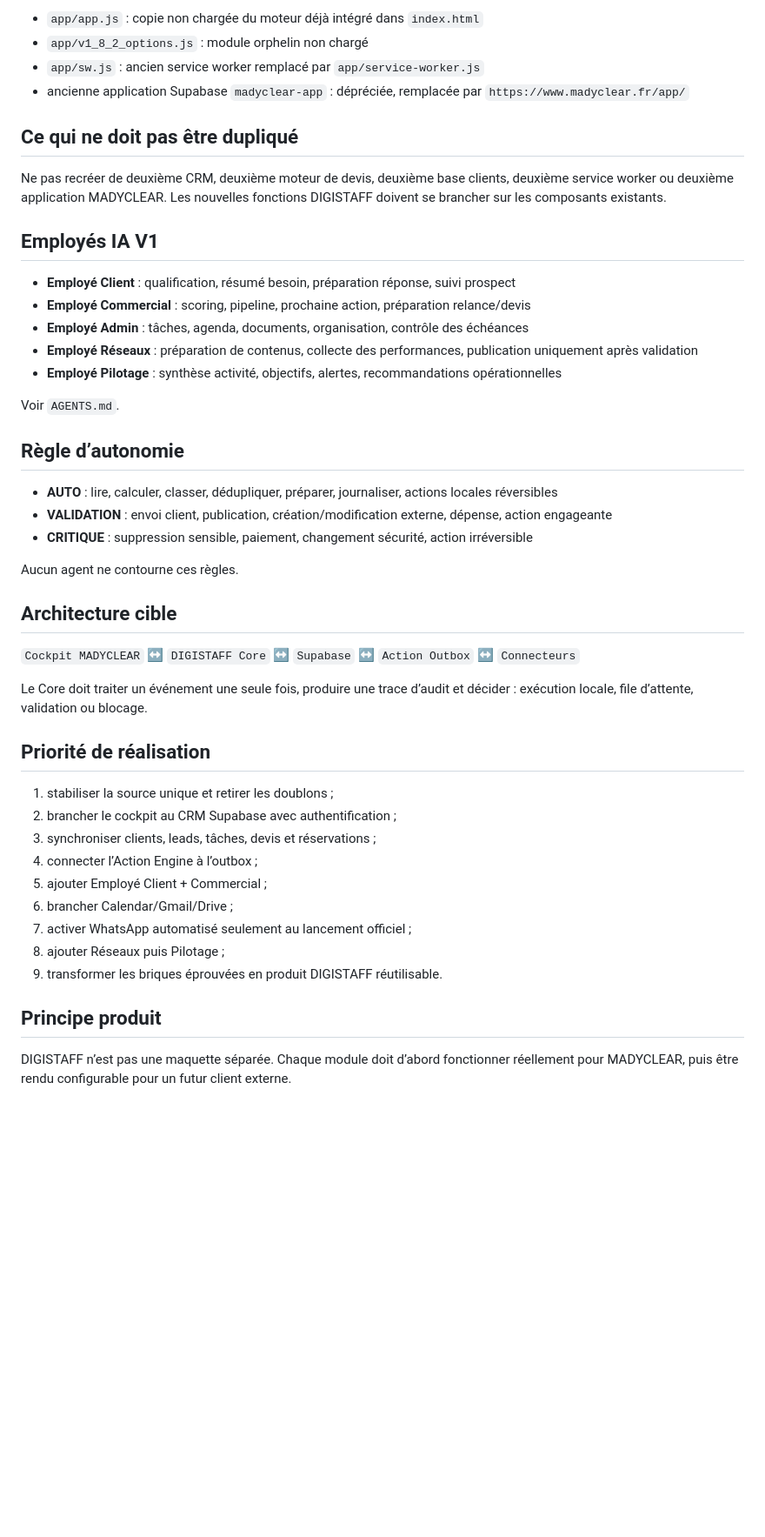
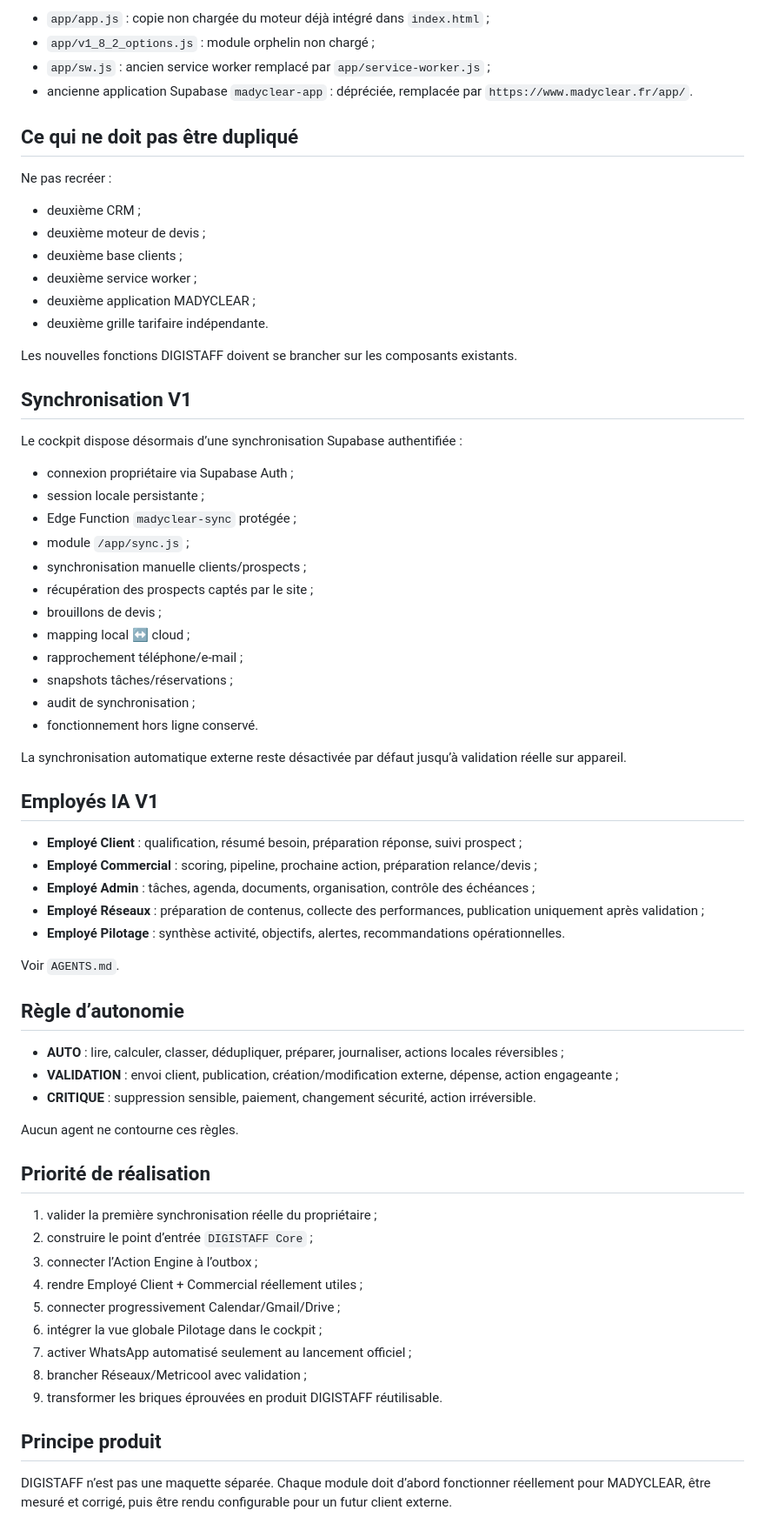
Before and after one commit to gianny89com-maker/madyclear-site, a Markdown page: DIGISTAFF/README.md, the part around one of its changes. Shown at 87% size. Rendered like a GitHub page; blank space fills up the shorter version.

Commit message:
docs: actualiser dossier maître DIGISTAFF

```diff
--- a/DIGISTAFF/README.md
+++ b/DIGISTAFF/README.md
@@ -47,49 +71,71 @@ DIGISTAFF devient le système nerveux commun entre :
 
-- `app/app.js` : copie non chargée du moteur déjà intégré dans `index.html`
-- `app/v1_8_2_options.js` : module orphelin non chargé
-- `app/sw.js` : ancien service worker remplacé par `app/service-worker.js`
-- ancienne application Supabase `madyclear-app` : dépréciée, remplacée par `https://www.madyclear.fr/app/`
+- `app/app.js` : copie non chargée du moteur déjà intégré dans `index.html` ;
+- `app/v1_8_2_options.js` : module orphelin non chargé ;
+- `app/sw.js` : ancien service worker remplacé par `app/service-worker.js` ;
+- ancienne application Supabase `madyclear-app` : dépréciée, remplacée par `https://www.madyclear.fr/app/`.
 
 ## Ce qui ne doit pas être dupliqué
 
-Ne pas recréer de deuxième CRM, deuxième moteur de devis, deuxième base clients, deuxième service worker ou deuxième application MADYCLEAR. Les nouvelles fonctions DIGISTAFF doivent se brancher sur les composants existants.
+Ne pas recréer :
+
+- deuxième CRM ;
+- deuxième moteur de devis ;
+- deuxième base clients ;
+- deuxième service worker ;
+- deuxième application MADYCLEAR ;
+- deuxième grille tarifaire indépendante.
+
+Les nouvelles fonctions DIGISTAFF doivent se brancher sur les composants existants.
+
+## Synchronisation V1
+
+Le cockpit dispose désormais d’une synchronisation Supabase authentifiée :
+
+- connexion propriétaire via Supabase Auth ;
+- session locale persistante ;
+- Edge Function `madyclear-sync` protégée ;
+- module `/app/sync.js` ;
+- synchronisation manuelle clients/prospects ;
+- récupération des prospects captés par le site ;
+- brouillons de devis ;
+- mapping local ↔ cloud ;
+- rapprochement téléphone/e-mail ;
+- snapshots tâches/réservations ;
+- audit de synchronisation ;
+- fonctionnement hors ligne conservé.
+
+La synchronisation automatique externe reste désactivée par défaut jusqu’à validation réelle sur appareil.
 
 ## Employés IA V1
 
-- **Employé Client** : qualification, résumé besoin, préparation réponse, suivi prospect
-- **Employé Commercial** : scoring, pipeline, prochaine action, préparation relance/devis
-- **Employé Admin** : tâches, agenda, documents, organisation, contrôle des échéances
-- **Employé Réseaux** : préparation de contenus, collecte des performances, publication uniquement après validation
-- **Employé Pilotage** : synthèse activité, objectifs, alertes, recommandations opérationnelles
+- **Employé Client** : qualification, résumé besoin, préparation réponse, suivi prospect ;
+- **Employé Commercial** : scoring, pipeline, prochaine action, préparation relance/devis ;
+- **Employé Admin** : tâches, agenda, documents, organisation, contrôle des échéances ;
+- **Employé Réseaux** : préparation de contenus, collecte des performances, publication uniquement après validation ;
+- **Employé Pilotage** : synthèse activité, objectifs, alertes, recommandations opérationnelles.
 
 Voir `AGENTS.md`.
 
 ## Règle d’autonomie
 
-- **AUTO** : lire, calculer, classer, dédupliquer, préparer, journaliser, actions locales réversibles
-- **VALIDATION** : envoi client, publication, création/modification externe, dépense, action engageante
-- **CRITIQUE** : suppression sensible, paiement, changement sécurité, action irréversible
+- **AUTO** : lire, calculer, classer, dédupliquer, préparer, journaliser, actions locales réversibles ;
+- **VALIDATION** : envoi client, publication, création/modification externe, dépense, action engageante ;
+- **CRITIQUE** : suppression sensible, paiement, changement sécurité, action irréversible.
 
 Aucun agent ne contourne ces règles.
 
-## Architecture cible
-
-`Cockpit MADYCLEAR` ↔ `DIGISTAFF Core` ↔ `Supabase` ↔ `Action Outbox` ↔ `Connecteurs`
-
-Le Core doit traiter un événement une seule fois, produire une trace d’audit et décider : exécution locale, file d’attente, validation ou blocage.
-
 ## Priorité de réalisation
 
-1. stabiliser la source unique et retirer les doublons ;
-2. brancher le cockpit au CRM Supabase avec authentification ;
-3. synchroniser clients, leads, tâches, devis et réservations ;
-4. connecter l’Action Engine à l’outbox ;
-5. ajouter Employé Client + Commercial ;
-6. brancher Calendar/Gmail/Drive ;
+1. valider la première synchronisation réelle du propriétaire ;
+2. construire le point d’entrée `DIGISTAFF Core` ;
+3. connecter l’Action Engine à l’outbox ;
+4. rendre Employé Client + Commercial réellement utiles ;
+5. connecter progressivement Calendar/Gmail/Drive ;
+6. intégrer la vue globale Pilotage dans le cockpit ;
 7. activer WhatsApp automatisé seulement au lancement officiel ;
-8. ajouter Réseaux puis Pilotage ;
+8. brancher Réseaux/Metricool avec validation ;
 9. transformer les briques éprouvées en produit DIGISTAFF réutilisable.
 
 ## Principe produit
 
-DIGISTAFF n’est pas une maquette séparée. Chaque module doit d’abord fonctionner réellement pour MADYCLEAR, puis être rendu configurable pour un futur client externe.
+DIGISTAFF n’est pas une maquette séparée. Chaque module doit d’abord fonctionner réellement pour MADYCLEAR, être mesuré et corrigé, puis être rendu configurable pour un futur client externe.
```
Also changed, not shown: other parts of DIGISTAFF/README.md (+41 -17 lines).
